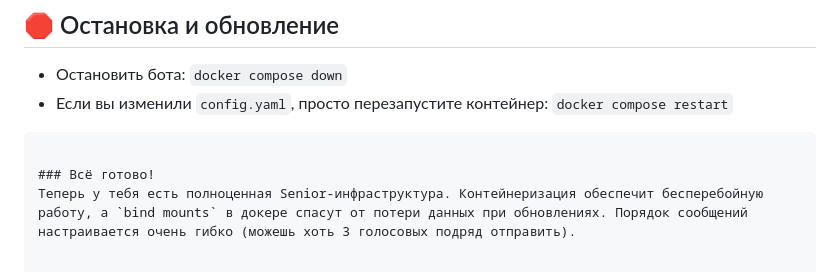
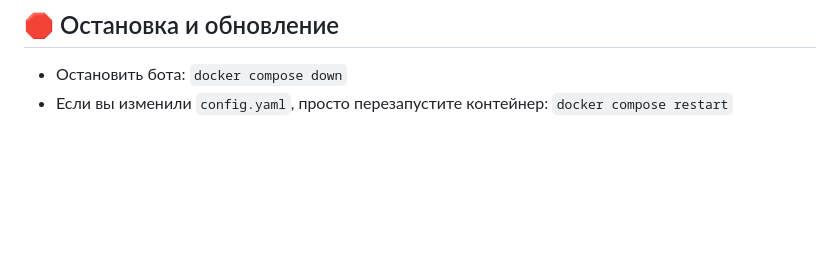
Before and after one commit to GamelifeOW-Community/Gravekeeper-bot, a Markdown page: README.md, the part around the change. GitHub-like rendering; blank space fills up the shorter version.

````diff
--- a/README.md
+++ b/README.md
@@ -76,7 +76,3 @@
 ## 🛑 Остановка и обновление
 - Остановить бота: `docker compose down`
 - Если вы изменили `config.yaml`, просто перезапустите контейнер: `docker compose restart`
-```
-
-### Всё готово!
-Теперь у тебя есть полноценная Senior-инфраструктура. Контейнеризация обеспечит бесперебойную работу, а `bind mounts` в докере спасут от потери данных при обновлениях. Порядок сообщений настраивается очень гибко (можешь хоть 3 голосовых подряд отправить).
````
